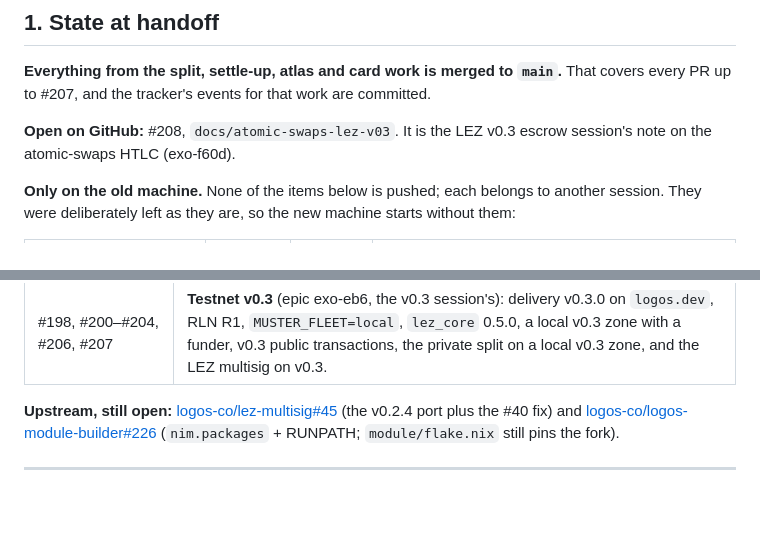
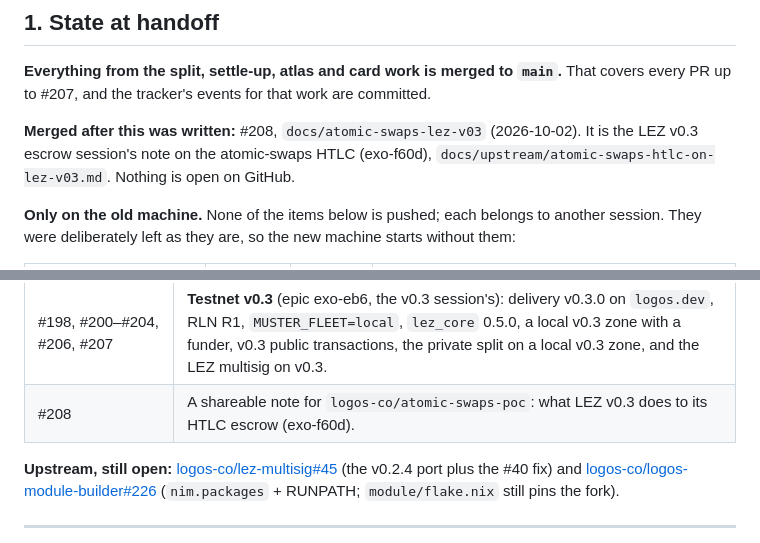
Before and after one commit to corpetty/muster, a Markdown page: docs/05-session-handoff-2026-10-02.md, 2 parts joined by grey strips. GitHub-like rendering; blank space fills up the shorter version.

Commit message:
docs: the 2026-10-02 handoff marks #208 merged
§1 listed #208 as open on GitHub; it merged as 53bce2c after the
handoff was written. §1 now says so and that nothing is open, and §2's
table of landed PRs gains its row.

TDD-Exempt: documentation only; no code path changes.
Co-Authored-By: Claude Opus 5.5 <noreply@anthropic.com>

Session-Id: ce1f40ce-3712-4f7d-920b-580f5e563c04

```diff
--- a/docs/05-session-handoff-2026-10-02.md
+++ b/docs/05-session-handoff-2026-10-02.md
@@ -16,8 +16,9 @@ for layout, invariants and the current phase.
 **Everything from the split, settle-up, atlas and card work is merged to `main`.** That covers
 every PR up to #207, and the tracker's events for that work are committed.
 
-**Open on GitHub:** #208, `docs/atomic-swaps-lez-v03`. It is the LEZ v0.3 escrow session's
-note on the atomic-swaps HTLC (exo-f60d).
+**Merged after this was written:** #208, `docs/atomic-swaps-lez-v03` (2026-10-02). It is the
+LEZ v0.3 escrow session's note on the atomic-swaps HTLC (exo-f60d),
+`docs/upstream/atomic-swaps-htlc-on-lez-v03.md`. Nothing is open on GitHub.
 
 **Only on the old machine.** None of the items below is pushed; each belongs to another session.
 They were deliberately left as they are, so the new machine starts without them:
@@ -64,6 +65,7 @@ The table lists merged PRs on `corpetty/muster`.
 | #181, #186 | exo-607 T0–T4: the UI parity harness and the nim-seaqt toolchain. |
 | #193 | Rejoining a room reads its whole history (exo-aaf). |
 | #198, #200–#204, #206, #207 | **Testnet v0.3** (epic exo-eb6, the v0.3 session's): delivery v0.3.0 on `logos.dev`, RLN R1, `MUSTER_FLEET=local`, `lez_core` 0.5.0, a local v0.3 zone with a funder, v0.3 public transactions, the private split on a local v0.3 zone, and the LEZ multisig on v0.3. |
+| #208 | A shareable note for `logos-co/atomic-swaps-poc`: what LEZ v0.3 does to its HTLC escrow (exo-f60d). |
 
 **Upstream, still open:** [logos-co/lez-multisig#45](https://github.com/logos-co/lez-multisig/pull/45)
 (the v0.2.4 port plus the #40 fix) and
```
